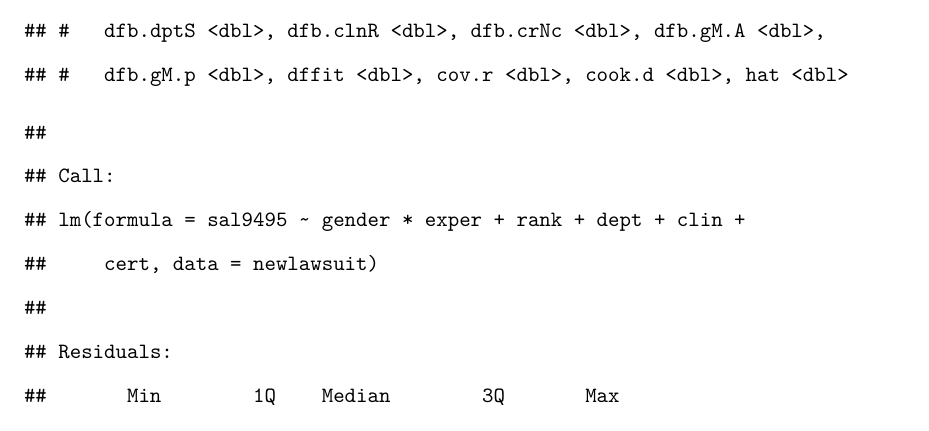
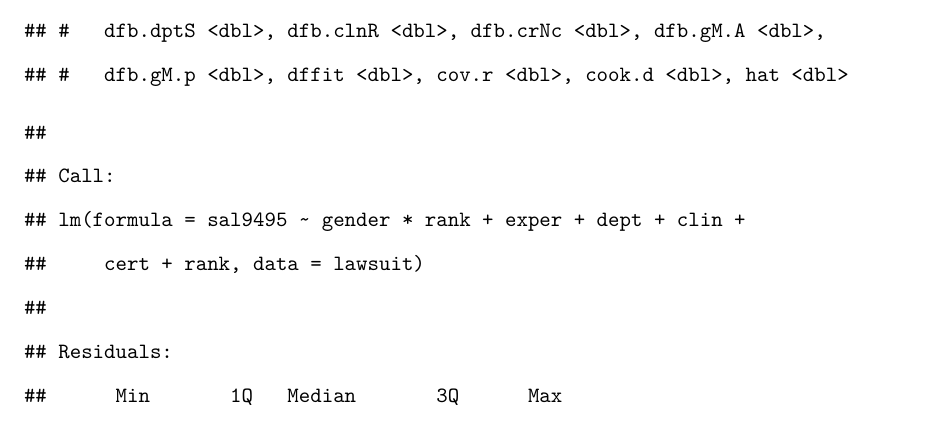
Before and after one commit to oew29/methods_final_project, an R Markdown document (p8130_Final_Project.Rmd): part of page 40 of 48 before the commit and part of page 39 of 48 after it, cut so that both start at the same text. The pictures show the output file p8130_Final_Project.pdf that the author committed with the source.

Commit message:
Change for the plot

````diff
--- a/p8130_Final_Project.Rmd
+++ b/p8130_Final_Project.Rmd
@@ -508,7 +508,7 @@ significant.
 ----------------------------------------
 **Final Model with Interaction:**
 ```{r}
-final_model = lm(sal9495 ~ gender * rank + dept + clin + cert + rank, data = lawsuit)
+final_model = lm(sal9495 ~ gender * rank + exper+ dept + clin + cert + rank, data = lawsuit)
 summary(final_model)
 ```
 
@@ -517,7 +517,7 @@ summary(final_model)
 influence.measures(final_model) %>% summary() %>% tidy()
 ### 184 outlier
 newlawsuit = lawsuit[-184,]
-model_ge_without184 = lm(sal9495 ~ gender * exper + rank + dept + clin + cert, data = newlawsuit)
+model_ge_without184 = lm(sal9495 ~ gender * rank + exper+ dept + clin + cert + rank, data = lawsuit)
 
 summary(model_ge_without184 )
 par(mfrow = c(2, 2))
````
Also changed, not shown: p8130_Final_Project.pdf.
